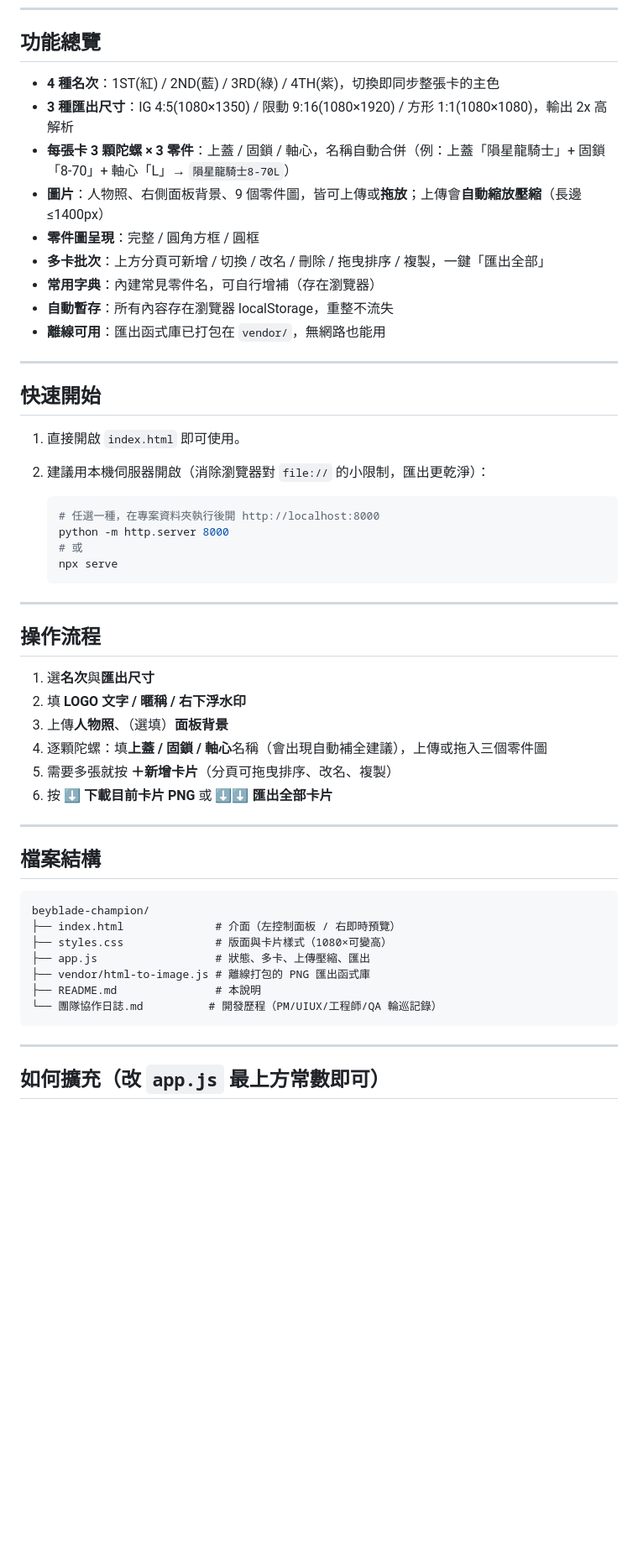
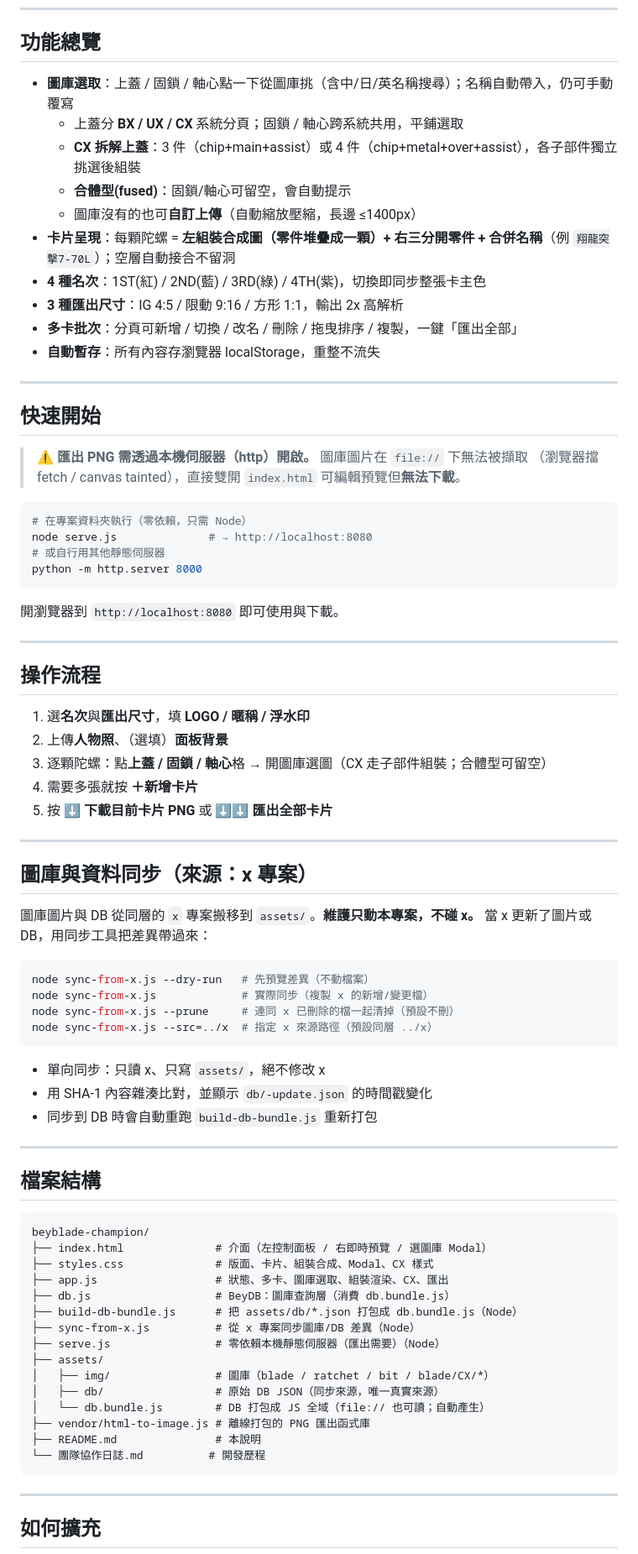
Before and after one commit to Hi-Alan-Liu/beyblade-champion, a Markdown page: README.md, the part around one of its changes. Shown at 84% size. Rendered like a GitHub page; blank space fills up the shorter version.

````diff
--- a/README.md
+++ b/README.md
@@ -9,40 +7,60 @@
 
 ## 功能總覽
 
-- **4 種名次**：1ST(紅) / 2ND(藍) / 3RD(綠) / 4TH(紫)，切換即同步整張卡的主色
-- **3 種匯出尺寸**：IG 4:5(1080×1350) / 限動 9:16(1080×1920) / 方形 1:1(1080×1080)，輸出 2x 高解析
-- **每張卡 3 顆陀螺 × 3 零件**：上蓋 / 固鎖 / 軸心，名稱自動合併（例：上蓋「隕星龍騎士」+ 固鎖「8-70」+ 軸心「L」→ `隕星龍騎士8-70L`）
-- **圖片**：人物照、右側面板背景、9 個零件圖，皆可上傳或**拖放**；上傳會**自動縮放壓縮**（長邊 ≤1400px）
-- **零件圖呈現**：完整 / 圓角方框 / 圓框
-- **多卡批次**：上方分頁可新增 / 切換 / 改名 / 刪除 / 拖曳排序 / 複製，一鍵「匯出全部」
-- **常用字典**：內建常見零件名，可自行增補（存在瀏覽器）
-- **自動暫存**：所有內容存在瀏覽器 localStorage，重整不流失
-- **離線可用**：匯出函式庫已打包在 `vendor/`，無網路也能用
+- **圖庫選取**：上蓋 / 固鎖 / 軸心點一下從圖庫挑（含中/日/英名稱搜尋）；名稱自動帶入，仍可手動覆寫
+  - 上蓋分 **BX / UX / CX** 系統分頁；固鎖 / 軸心跨系統共用，平鋪選取
+  - **CX 拆解上蓋**：3 件（chip+main+assist）或 4 件（chip+metal+over+assist），各子部件獨立挑選後組裝
+  - **合體型(fused)**：固鎖/軸心可留空，會自動提示
+  - 圖庫沒有的也可**自訂上傳**（自動縮放壓縮，長邊 ≤1400px）
+- **卡片呈現**：每顆陀螺 = **左組裝合成圖（零件堆疊成一顆）+ 右三分開零件 + 合併名稱**（例 `翔龍突擊7-70L`）；空層自動接合不留洞
+- **4 種名次**：1ST(紅) / 2ND(藍) / 3RD(綠) / 4TH(紫)，切換即同步整張卡主色
+- **3 種匯出尺寸**：IG 4:5 / 限動 9:16 / 方形 1:1，輸出 2x 高解析
+- **多卡批次**：分頁可新增 / 切換 / 改名 / 刪除 / 拖曳排序 / 複製，一鍵「匯出全部」
+- **自動暫存**：所有內容存瀏覽器 localStorage，重整不流失
 
 ---
 
 ## 快速開始
 
-1. 直接開啟 `index.html` 即可使用。
-2. 建議用本機伺服器開啟（消除瀏覽器對 `file://` 的小限制，匯出更乾淨）：
+> ⚠ **匯出 PNG 需透過本機伺服器（http）開啟。** 圖庫圖片在 `file://` 下無法被擷取
+> （瀏覽器擋 fetch / canvas tainted），直接雙開 `index.html` 可編輯預覽但**無法下載**。
 
-   ```bash
-   # 任選一種，在專案資料夾執行後開 http://localhost:8000
-   python -m http.server 8000
-   # 或
-   npx serve
-   ```
+```bash
+# 在專案資料夾執行（零依賴，只需 Node）
+node serve.js              # → http://localhost:8080
+# 或自行用其他靜態伺服器
+python -m http.server 8000
+```
+
+開瀏覽器到 `http://localhost:8080` 即可使用與下載。
 
 ---
 
 ## 操作流程
 
-1. 選**名次**與**匯出尺寸**
-2. 填 **LOGO 文字 / 暱稱 / 右下浮水印**
-3. 上傳**人物照**、（選填）**面板背景**
-4. 逐顆陀螺：填**上蓋 / 固鎖 / 軸心**名稱（會出現自動補全建議），上傳或拖入三個零件圖
-5. 需要多張就按 **＋新增卡片**（分頁可拖曳排序、改名、複製）
-6. 按 **⬇ 下載目前卡片 PNG** 或 **⬇⬇ 匯出全部卡片**
+1. 選**名次**與**匯出尺寸**，填 **LOGO / 暱稱 / 浮水印**
+2. 上傳**人物照**、（選填）**面板背景**
+3. 逐顆陀螺：點**上蓋 / 固鎖 / 軸心**格 → 開圖庫選圖（CX 走子部件組裝；合體型可留空）
+4. 需要多張就按 **＋新增卡片**
+5. 按 **⬇ 下載目前卡片 PNG** 或 **⬇⬇ 匯出全部卡片**
+
+---
+
+## 圖庫與資料同步（來源：x 專案）
+
+圖庫圖片與 DB 從同層的 `x` 專案搬移到 `assets/`。**維護只動本專案，不碰 x。**
+當 x 更新了圖片或 DB，用同步工具把差異帶過來：
+
+```bash
+node sync-from-x.js --dry-run   # 先預覽差異（不動檔案）
+node sync-from-x.js             # 實際同步（複製 x 的新增/變更檔）
+node sync-from-x.js --prune     # 連同 x 已刪除的檔一起清掉（預設不刪）
+node sync-from-x.js --src=../x  # 指定 x 來源路徑（預設同層 ../x）
+```
+
+- 單向同步：只讀 x、只寫 `assets/`，絕不修改 x
+- 用 SHA-1 內容雜湊比對，並顯示 `db/-update.json` 的時間戳變化
+- 同步到 DB 時會自動重跑 `build-db-bundle.js` 重新打包
 
 ---
 
@@ -50,15 +68,23 @@
 
 ```
 beyblade-champion/
-├── index.html              # 介面（左控制面板 / 右即時預覽）
-├── styles.css              # 版面與卡片樣式（1080×可變高）
-├── app.js                  # 狀態、多卡、上傳壓縮、匯出
+├── index.html              # 介面（左控制面板 / 右即時預覽 / 選圖庫 Modal）
+├── styles.css              # 版面、卡片、組裝合成、Modal、CX 樣式
+├── app.js                  # 狀態、多卡、圖庫選取、組裝渲染、CX、匯出
+├── db.js                   # BeyDB：圖庫查詢層（消費 db.bundle.js）
+├── build-db-bundle.js      # 把 assets/db/*.json 打包成 db.bundle.js（Node）
+├── sync-from-x.js          # 從 x 專案同步圖庫/DB 差異（Node）
+├── serve.js                # 零依賴本機靜態伺服器（匯出需要）（Node）
+├── assets/
+│   ├── img/                # 圖庫（blade / ratchet / bit / blade/CX/*）
+│   ├── db/                 # 原始 DB JSON（同步來源，唯一真實來源）
+│   └── db.bundle.js        # DB 打包成 JS 全域（file:// 也可讀；自動產生）
 ├── vendor/html-to-image.js # 離線打包的 PNG 匯出函式庫
 ├── README.md               # 本說明
-└── 團隊協作日誌.md          # 開發歷程（PM/UIUX/工程師/QA 輪巡記錄）
+└── 團隊協作日誌.md          # 開發歷程
 ```
 
 ---
 
-## 如何擴充（改 `app.js` 最上方常數即可）
+## 如何擴充
 
````
Also changed, not shown: other parts of README.md (+15 -15 lines), 團隊協作日誌.md (+49 -0 lines).
